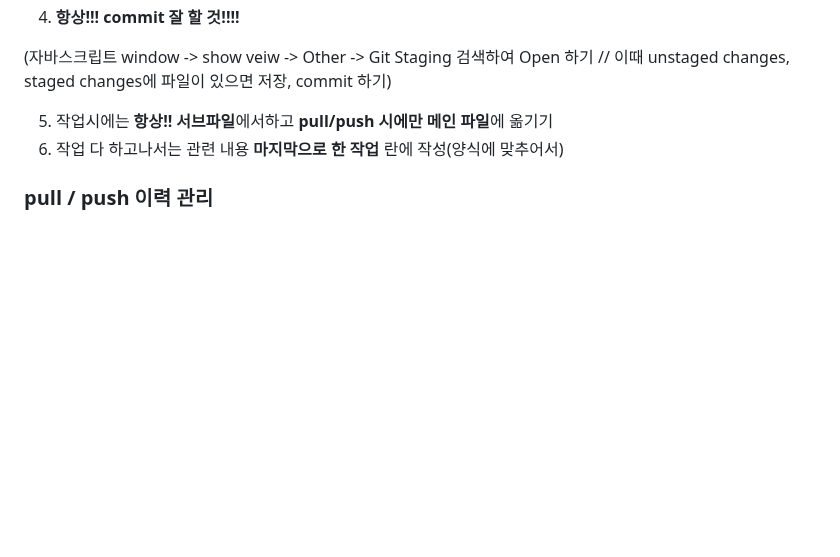
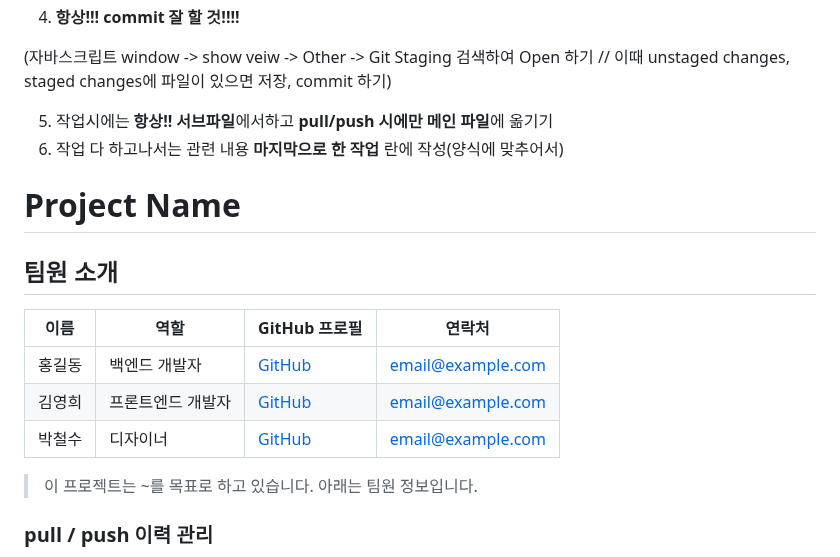
Before and after one commit to 2024-SMHRD-IS-CLOUD-4/GitTestHello1021, a Markdown page: README.md, the part around the change. Drawn GitHub-style; blank space fills up the shorter version.

```diff
--- a/README.md
+++ b/README.md
@@ -9,6 +9,19 @@
 
 5. 작업시에는 **항상!! 서브파일**에서하고 **pull/push 시에만 메인 파일**에 옮기기
 6. 작업 다 하고나서는 관련 내용 **마지막으로 한 작업** 란에 작성(양식에 맞추어서)
+
+# Project Name
+
+## 팀원 소개
+
+| 이름     | 역할           | GitHub 프로필                           | 연락처               |
+|----------|----------------|-----------------------------------------|----------------------|
+| 홍길동   | 백엔드 개발자   | [GitHub](https://github.com/user1)      | email@example.com    |
+| 김영희   | 프론트엔드 개발자 | [GitHub](https://github.com/user2)      | email@example.com    |
+| 박철수   | 디자이너        | [GitHub](https://github.com/user3)      | email@example.com    |
+
+> 이 프로젝트는 ~를 목표로 하고 있습니다. 아래는 팀원 정보입니다.
+
 
 ### pull / push 이력 관리
 <details>
```
